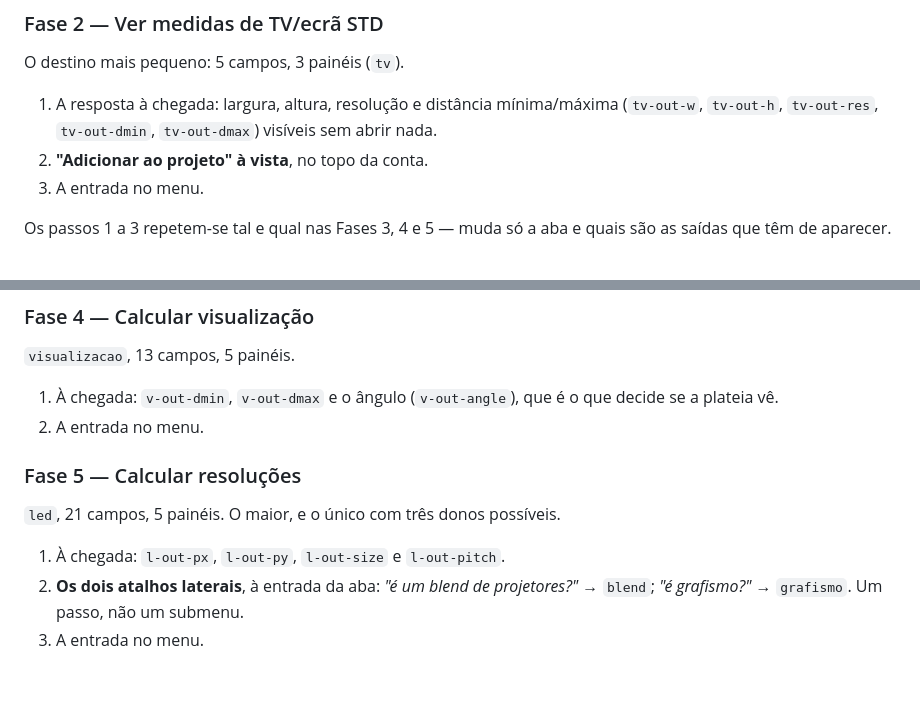
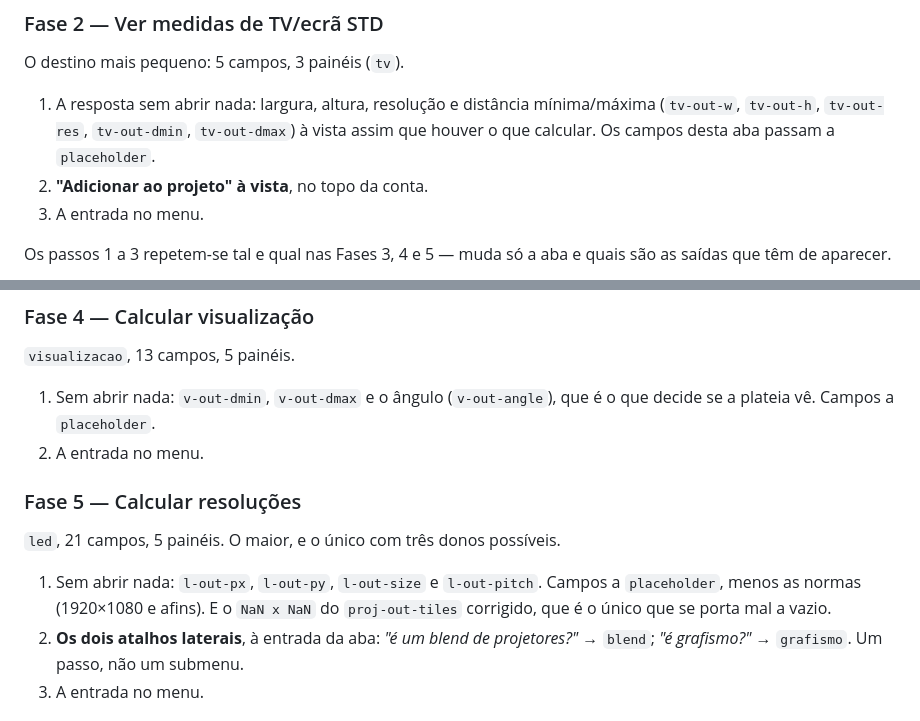
Before and after one commit to mikefkfmiguel-create/calculadores, a Markdown page: PLANO-MENU.md, 2 parts joined by grey strips. GitHub-like rendering; blank space fills up the shorter version.

```diff
--- a/PLANO-MENU.md
+++ b/PLANO-MENU.md
@@ -231,9 +267,10 @@ conta rápida e precisa de mais, carrega nas abas e está lá.
 
 O destino mais pequeno: 5 campos, 3 painéis (`tv`).
 
-1. A resposta à chegada: largura, altura, resolução e distância mínima/máxima
-   (`tv-out-w`, `tv-out-h`, `tv-out-res`, `tv-out-dmin`, `tv-out-dmax`)
-   visíveis sem abrir nada.
+1. A resposta sem abrir nada: largura, altura, resolução e distância
+   mínima/máxima (`tv-out-w`, `tv-out-h`, `tv-out-res`, `tv-out-dmin`,
+   `tv-out-dmax`) à vista assim que houver o que calcular.
+   Os campos desta aba passam a `placeholder`.
 2. **"Adicionar ao projeto" à vista**, no topo da conta.
 3. A entrada no menu.
 
@@ -257,15 +294,17 @@ quais são as saídas que têm de aparecer.
 
 `visualizacao`, 13 campos, 5 painéis.
 
-1. À chegada: `v-out-dmin`, `v-out-dmax` e o ângulo (`v-out-angle`), que é o
-   que decide se a plateia vê.
+1. Sem abrir nada: `v-out-dmin`, `v-out-dmax` e o ângulo (`v-out-angle`), que
+   é o que decide se a plateia vê. Campos a `placeholder`.
 2. A entrada no menu.
 
 ### Fase 5 — Calcular resoluções
 
 `led`, 21 campos, 5 painéis. O maior, e o único com três donos possíveis.
 
-1. À chegada: `l-out-px`, `l-out-py`, `l-out-size` e `l-out-pitch`.
+1. Sem abrir nada: `l-out-px`, `l-out-py`, `l-out-size` e `l-out-pitch`.
+   Campos a `placeholder`, menos as normas (1920×1080 e afins). E o `NaN x NaN`
+   do `proj-out-tiles` corrigido, que é o único que se porta mal a vazio.
 2. **Os dois atalhos laterais**, à entrada da aba: *"é um blend de
    projetores?"* → `blend`; *"é grafismo?"* → `grafismo`. Um passo, não um
    submenu.
```
Also changed, not shown: other parts of PLANO-MENU.md (+52 -16 lines).
